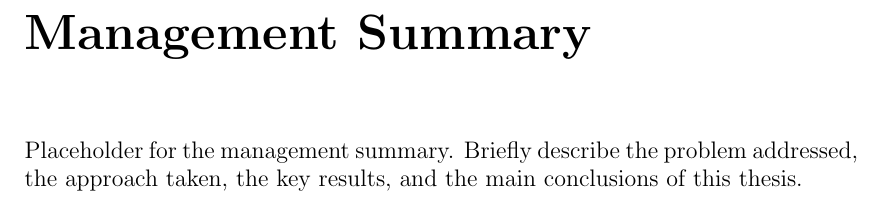
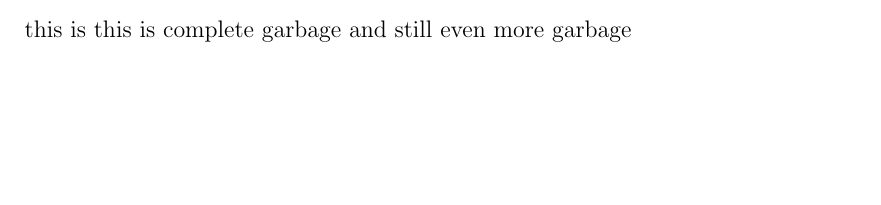
Before and after one commit to LauraLivers/synthetic_images_for_detection_pipeline, a LaTeX thesis (Report/HSLU_I_Thesis_Template/hslu_thesis.tex, which reads Report/HSLU_I_Thesis_Template/chapters/00_abstract.tex): part of page 5 of 23 before the commit and part of page 4 of 22 after it, cut at the place of the change, the shorter picture padded with empty space. Compiled offline with pdfLaTeX.

```diff
--- a/Report/HSLU_I_Thesis_Template/chapters/00_abstract.tex
+++ b/Report/HSLU_I_Thesis_Template/chapters/00_abstract.tex
@@ -1,3 +1 @@
-\chapter*{Management Summary}
-
-Placeholder for the management summary. Briefly describe the problem addressed, the approach taken, the key results, and the main conclusions of this thesis.
+this is this is complete garbage and still even more garbage
```
Also changed, not shown: Report/HSLU_I_Thesis_Template/hslu_thesis.pdf (added), 1 other file.
